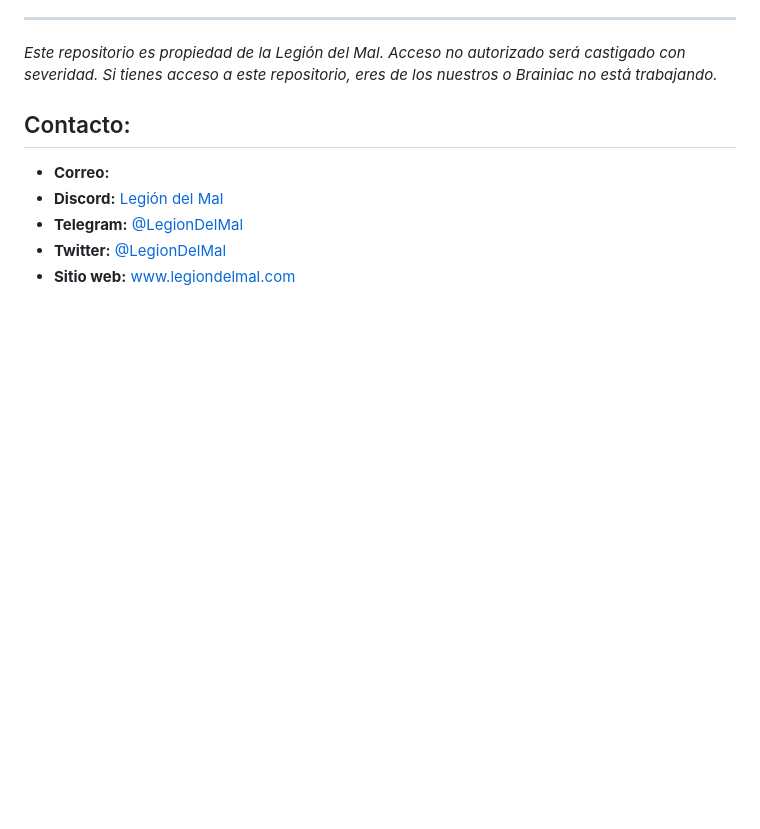
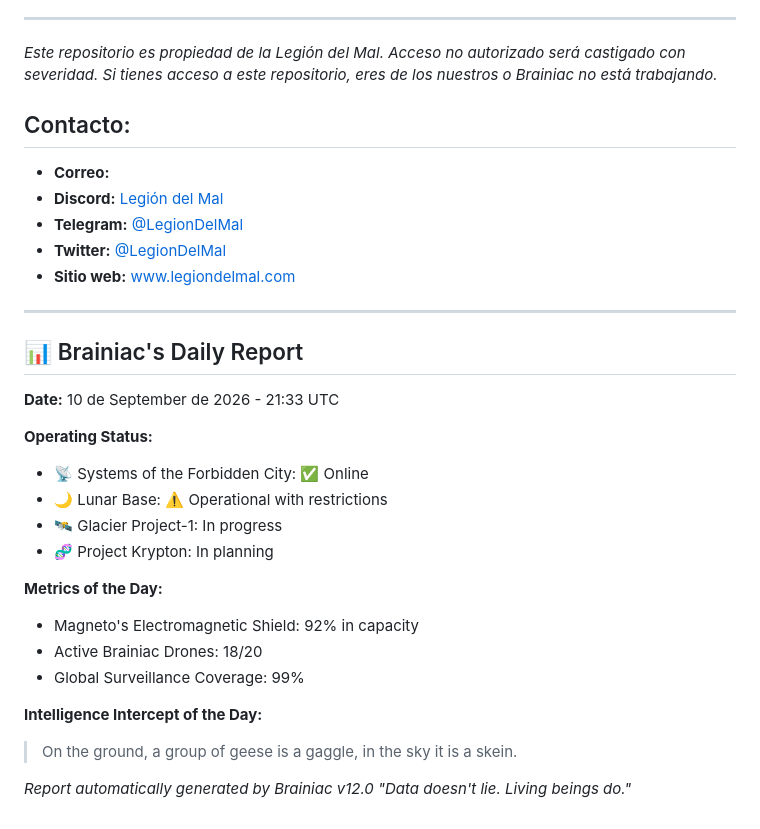
Before and after one commit to porto2198/evil-legion, a Markdown page: README.md, the part around the change. Drawn GitHub-style; blank space fills up the shorter version.

Commit message:
📊 Daily Domination Report - 2026-09-10

```diff
--- a/README.md
+++ b/README.md
@@ -90,3 +90,26 @@ a este repositorio, eres de los nuestros o Brainiac no está trabajando._
 - **Telegram:** [@LegionDelMal](https://t.me/LegionDelMal)
 - **Twitter:** [@LegionDelMal](https://twitter.com/LegionDelMal)
 - **Sitio web:** [www.legiondelmal.com](https://www.legiondelmal.com)
+
+---
+
+## 📊 Brainiac's Daily Report
+
+**Date:** 10 de September de 2026 - 21:33 UTC
+
+**Operating Status:**
+- 📡 Systems of the Forbidden City: ✅ Online
+- 🌙 Lunar Base: ⚠️ Operational with restrictions
+- 🛰️ Glacier Project-1: In progress
+- 🧬 Project Krypton: In planning
+
+**Metrics of the Day:**
+- Magneto's Electromagnetic Shield: 92% in capacity
+- Active Brainiac Drones: 18/20
+- Global Surveillance Coverage: 99%
+
+**Intelligence Intercept of the Day:**
+> On the ground, a group of geese is a gaggle, in the sky it is a skein.
+
+_Report automatically generated by Brainiac v12.0_
+_"Data doesn't lie. Living beings do."_
```
